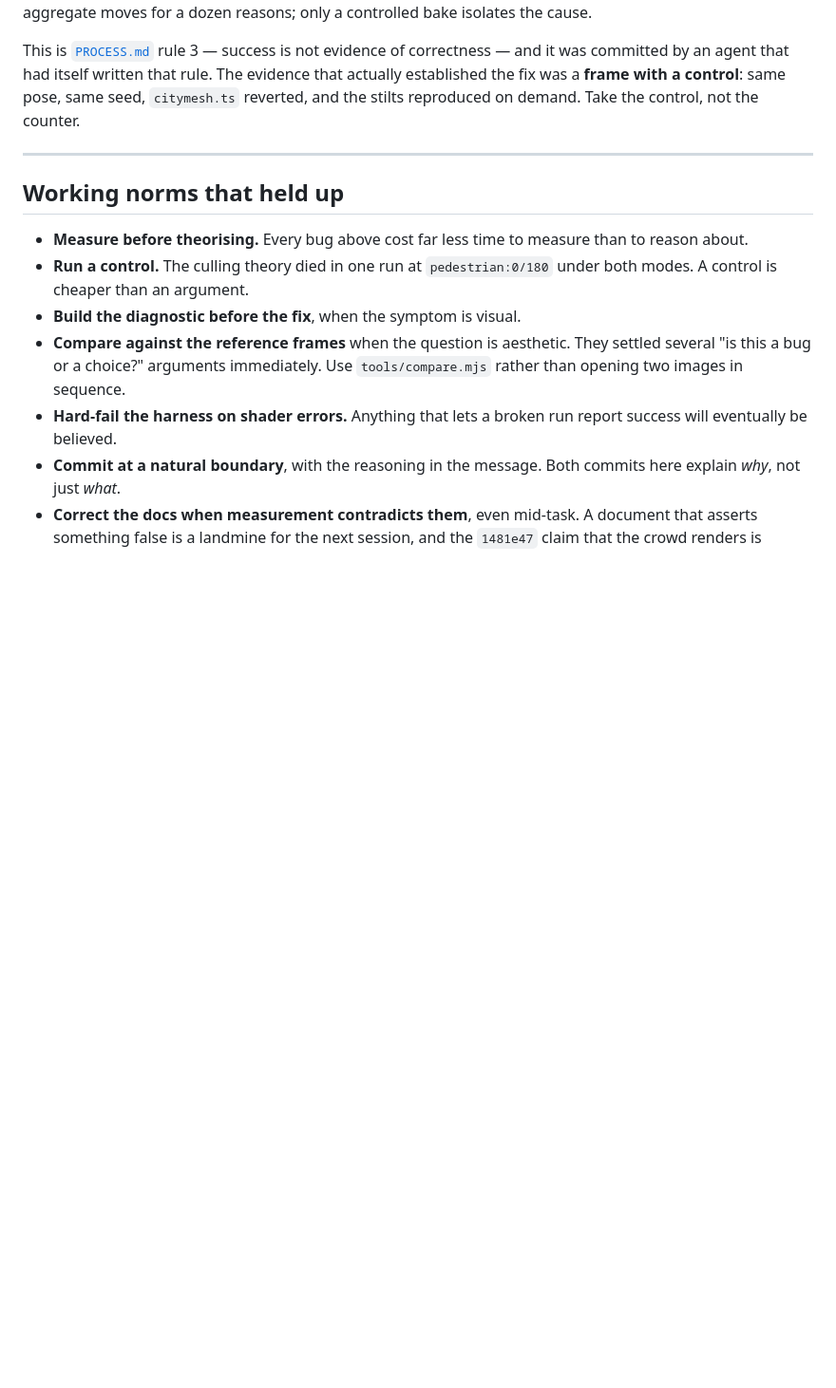
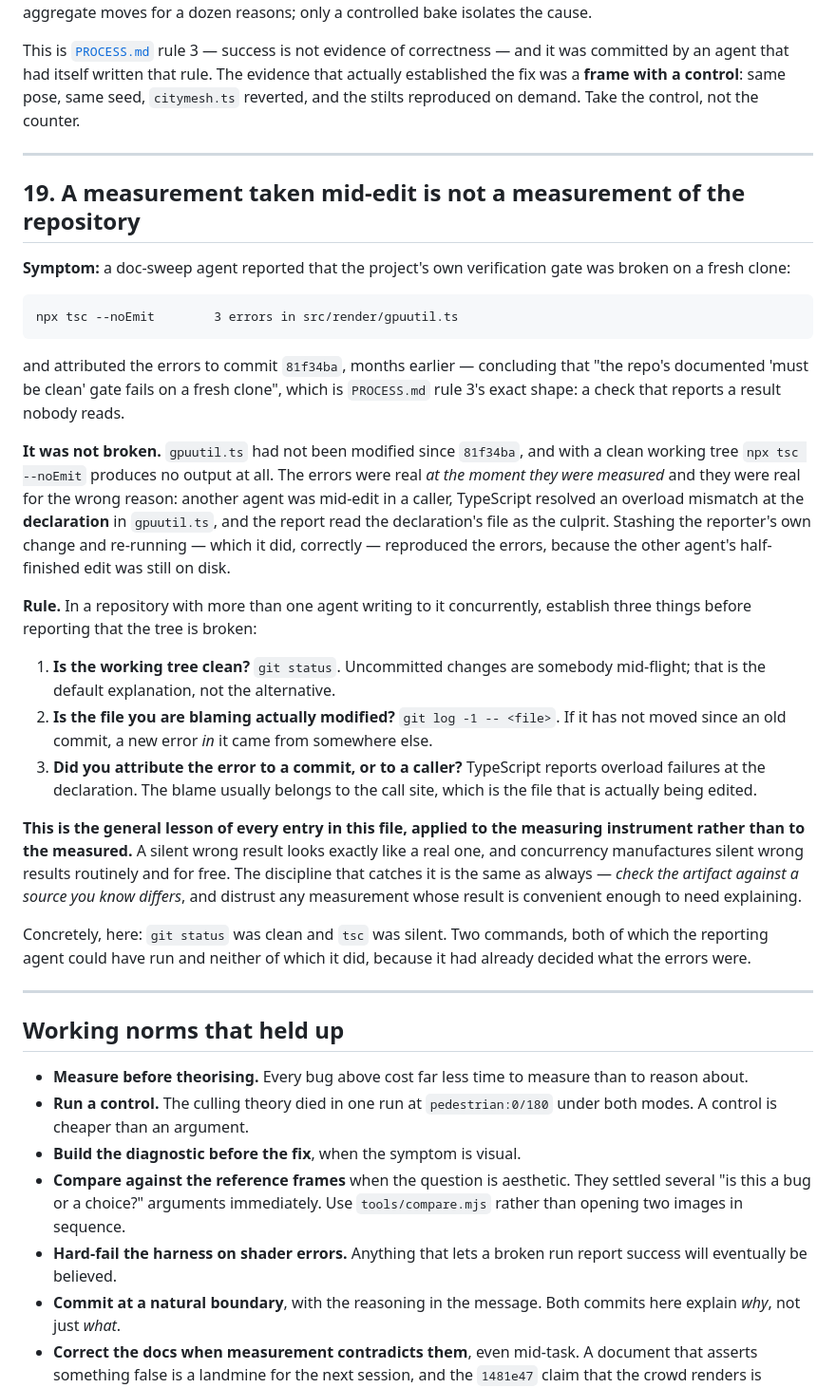
Before and after one commit to neko-ronin/syzygy, a Markdown page: docs/PITFALLS.md, the part around the change. Shown at 95% size. Drawn GitHub-style; blank space fills up the shorter version.

````diff
--- a/docs/PITFALLS.md
+++ b/docs/PITFALLS.md
@@ -381,6 +381,53 @@ reproduced on demand. Take the control, not the counter.
 
 ---
 
+## 19. A measurement taken mid-edit is not a measurement of the repository
+
+**Symptom:** a doc-sweep agent reported that the project's own verification gate
+was broken on a fresh clone:
+
+```
+npx tsc --noEmit        3 errors in src/render/gpuutil.ts
+```
+
+and attributed the errors to commit `81f34ba`, months earlier — concluding that
+"the repo's documented 'must be clean' gate fails on a fresh clone", which is
+`PROCESS.md` rule 3's exact shape: a check that reports a result nobody reads.
+
+**It was not broken.** `gpuutil.ts` had not been modified since `81f34ba`, and
+with a clean working tree `npx tsc --noEmit` produces no output at all. The
+errors were real *at the moment they were measured* and they were real for the
+wrong reason: another agent was mid-edit in a caller, TypeScript resolved an
+overload mismatch at the **declaration** in `gpuutil.ts`, and the report read the
+declaration's file as the culprit. Stashing the reporter's own change and
+re-running — which it did, correctly — reproduced the errors, because the other
+agent's half-finished edit was still on disk.
+
+**Rule.** In a repository with more than one agent writing to it concurrently,
+establish three things before reporting that the tree is broken:
+
+1. **Is the working tree clean?** `git status`. Uncommitted changes are somebody
+   mid-flight; that is the default explanation, not the alternative.
+2. **Is the file you are blaming actually modified?** `git log -1 -- <file>`.
+   If it has not moved since an old commit, a new error *in* it came from
+   somewhere else.
+3. **Did you attribute the error to a commit, or to a caller?** TypeScript
+   reports overload failures at the declaration. The blame usually belongs to the
+   call site, which is the file that is actually being edited.
+
+**This is the general lesson of every entry in this file, applied to the
+measuring instrument rather than to the measured.** A silent wrong result looks
+exactly like a real one, and concurrency manufactures silent wrong results
+routinely and for free. The discipline that catches it is the same as always —
+*check the artifact against a source you know differs*, and distrust any
+measurement whose result is convenient enough to need explaining.
+
+Concretely, here: `git status` was clean and `tsc` was silent. Two commands,
+both of which the reporting agent could have run and neither of which it did,
+because it had already decided what the errors were.
+
+---
+
 ## Working norms that held up
 
 - **Measure before theorising.** Every bug above cost far less time to measure
````
Also changed, not shown: docs/ROADMAP.md (+42 -0 lines).
